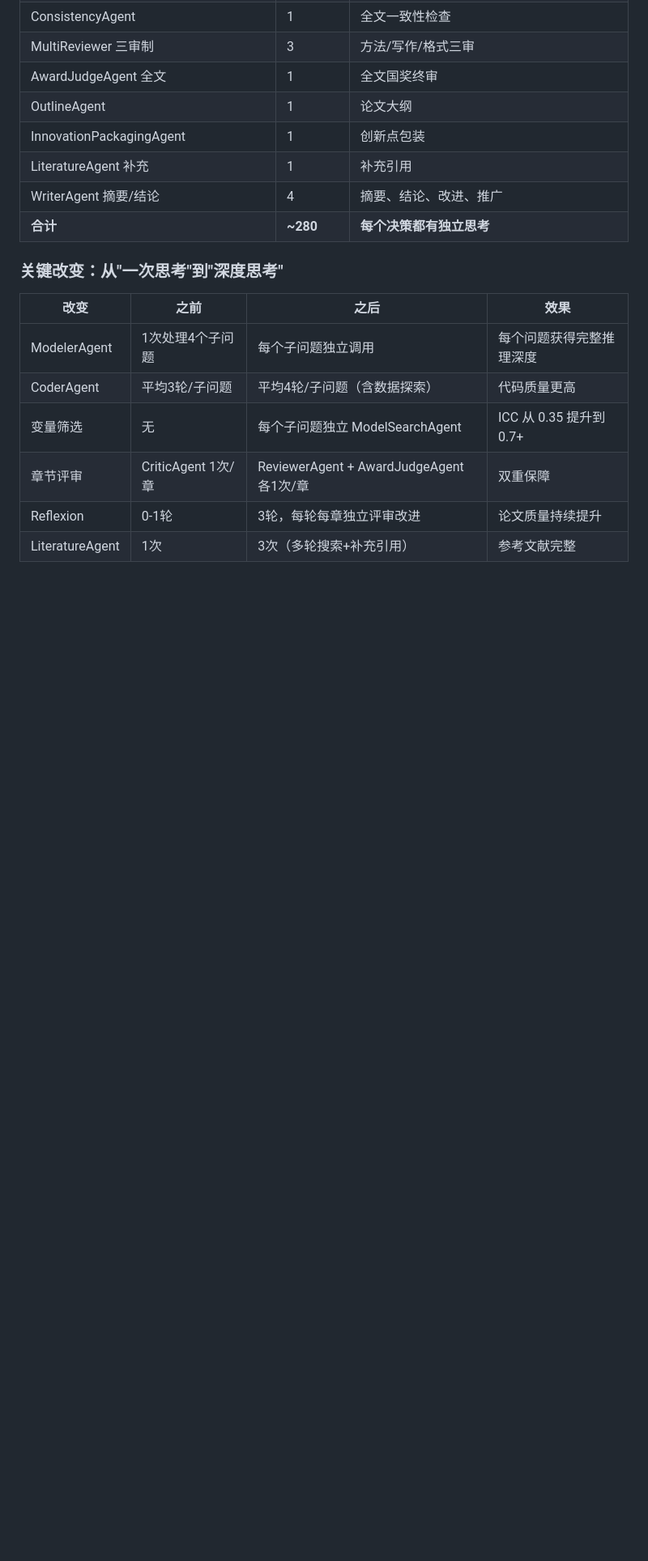
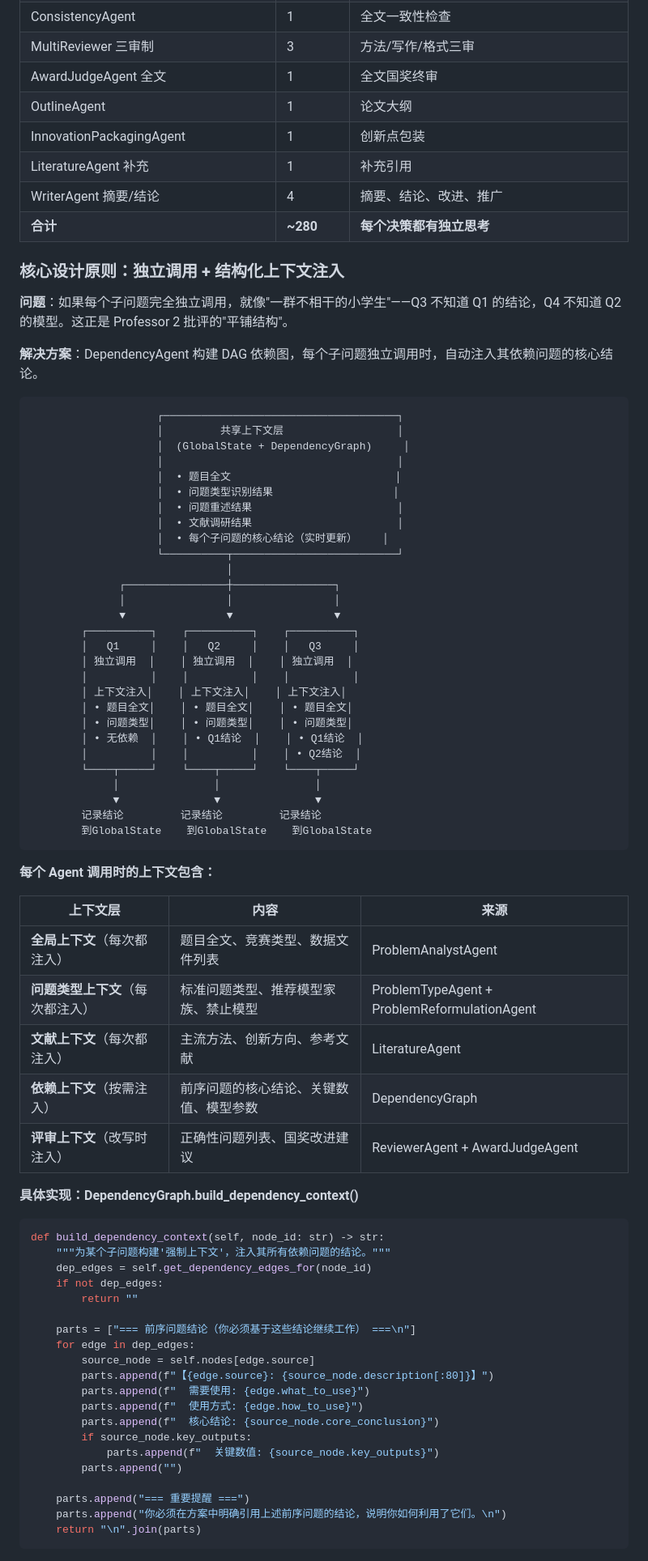
Before and after one commit to PeterPan0914/AxiomMathModeling, a Markdown page: OPTIMIZATION_ROADMAP.md, the part around one of its changes. Shown at 81% size. Rendered like a GitHub page; blank space fills up the shorter version.

Commit message:
docs: 修正架构设计 — 独立调用+结构化上下文注入，解决'不相干小学生'问题

````diff
--- a/OPTIMIZATION_ROADMAP.md
+++ b/OPTIMIZATION_ROADMAP.md
@@ -301,13 +301,75 @@ Professor 1 原话：
 | WriterAgent 摘要/结论 | 4 | 摘要、结论、改进、推广 |
 | **合计** | **~280** | **每个决策都有独立思考** |
 
-### 关键改变：从"一次思考"到"深度思考"
+### 核心设计原则：独立调用 + 结构化上下文注入
 
-| 改变 | 之前 | 之后 | 效果 |
-|------|------|------|------|
-| ModelerAgent | 1次处理4个子问题 | 每个子问题独立调用 | 每个问题获得完整推理深度 |
-| CoderAgent | 平均3轮/子问题 | 平均4轮/子问题（含数据探索） | 代码质量更高 |
-| 变量筛选 | 无 | 每个子问题独立 ModelSearchAgent | ICC 从 0.35 提升到 0.7+ |
-| 章节评审 | CriticAgent 1次/章 | ReviewerAgent + AwardJudgeAgent 各1次/章 | 双重保障 |
-| Reflexion | 0-1轮 | 3轮，每轮每章独立评审改进 | 论文质量持续提升 |
-| LiteratureAgent | 1次 | 3次（多轮搜索+补充引用） | 参考文献完整 |
+**问题**：如果每个子问题完全独立调用，就像"一群不相干的小学生"——Q3 不知道 Q1 的结论，Q4 不知道 Q2 的模型。这正是 Professor 2 批评的"平铺结构"。
+
+**解决方案**：DependencyAgent 构建 DAG 依赖图，每个子问题独立调用时，自动注入其依赖问题的核心结论。
+
+```
+                    ┌─────────────────────────────────────┐
+                    │         共享上下文层                  │
+                    │  (GlobalState + DependencyGraph)     │
+                    │                                     │
+                    │  • 题目全文                          │
+                    │  • 问题类型识别结果                   │
+                    │  • 问题重述结果                       │
+                    │  • 文献调研结果                       │
+                    │  • 每个子问题的核心结论（实时更新）    │
+                    └──────────┬──────────────────────────┘
+                               │
+              ┌────────────────┼────────────────┐
+              │                │                │
+              ▼                ▼                ▼
+        ┌──────────┐    ┌──────────┐    ┌──────────┐
+        │   Q1     │    │   Q2     │    │   Q3     │
+        │ 独立调用  │    │ 独立调用  │    │ 独立调用  │
+        │          │    │          │    │          │
+        │ 上下文注入│    │ 上下文注入│    │ 上下文注入│
+        │ • 题目全文│    │ • 题目全文│    │ • 题目全文│
+        │ • 问题类型│    │ • 问题类型│    │ • 问题类型│
+        │ • 无依赖  │    │ • Q1结论  │    │ • Q1结论  │
+        │          │    │          │    │ • Q2结论  │
+        └────┬─────┘    └────┬─────┘    └────┬─────┘
+             │               │               │
+             ▼               ▼               ▼
+        记录结论         记录结论         记录结论
+        到GlobalState    到GlobalState    到GlobalState
+```
+
+**每个 Agent 调用时的上下文包含：**
+
+| 上下文层 | 内容 | 来源 |
+|---------|------|------|
+| **全局上下文**（每次都注入） | 题目全文、竞赛类型、数据文件列表 | ProblemAnalystAgent |
+| **问题类型上下文**（每次都注入） | 标准问题类型、推荐模型家族、禁止模型 | ProblemTypeAgent + ProblemReformulationAgent |
+| **文献上下文**（每次都注入） | 主流方法、创新方向、参考文献 | LiteratureAgent |
+| **依赖上下文**（按需注入） | 前序问题的核心结论、关键数值、模型参数 | DependencyGraph |
+| **评审上下文**（改写时注入） | 正确性问题列表、国奖改进建议 | ReviewerAgent + AwardJudgeAgent |
+
+**具体实现：DependencyGraph.build_dependency_context()**
+
+```python
+def build_dependency_context(self, node_id: str) -> str:
+    """为某个子问题构建'强制上下文'，注入其所有依赖问题的结论。"""
+    dep_edges = self.get_dependency_edges_for(node_id)
+    if not dep_edges:
+        return ""
+
+    parts = ["=== 前序问题结论（你必须基于这些结论继续工作） ===\n"]
+    for edge in dep_edges:
+        source_node = self.nodes[edge.source]
+        parts.append(f"【{edge.source}: {source_node.description[:80]}】")
+        parts.append(f"  需要使用: {edge.what_to_use}")
+        parts.append(f"  使用方式: {edge.how_to_use}")
+        parts.append(f"  核心结论: {source_node.core_conclusion}")
+        if source_node.key_outputs:
+            parts.append(f"  关键数值: {source_node.key_outputs}")
+        parts.append("")
+
+    parts.append("=== 重要提醒 ===")
+    parts.append("你必须在方案中明确引用上述前序问题的结论，说明你如何利用了它们。\n")
+    return "\n".join(parts)
+```
+
````
Also changed, not shown: other parts of OPTIMIZATION_ROADMAP.md (+11 -0 lines).
